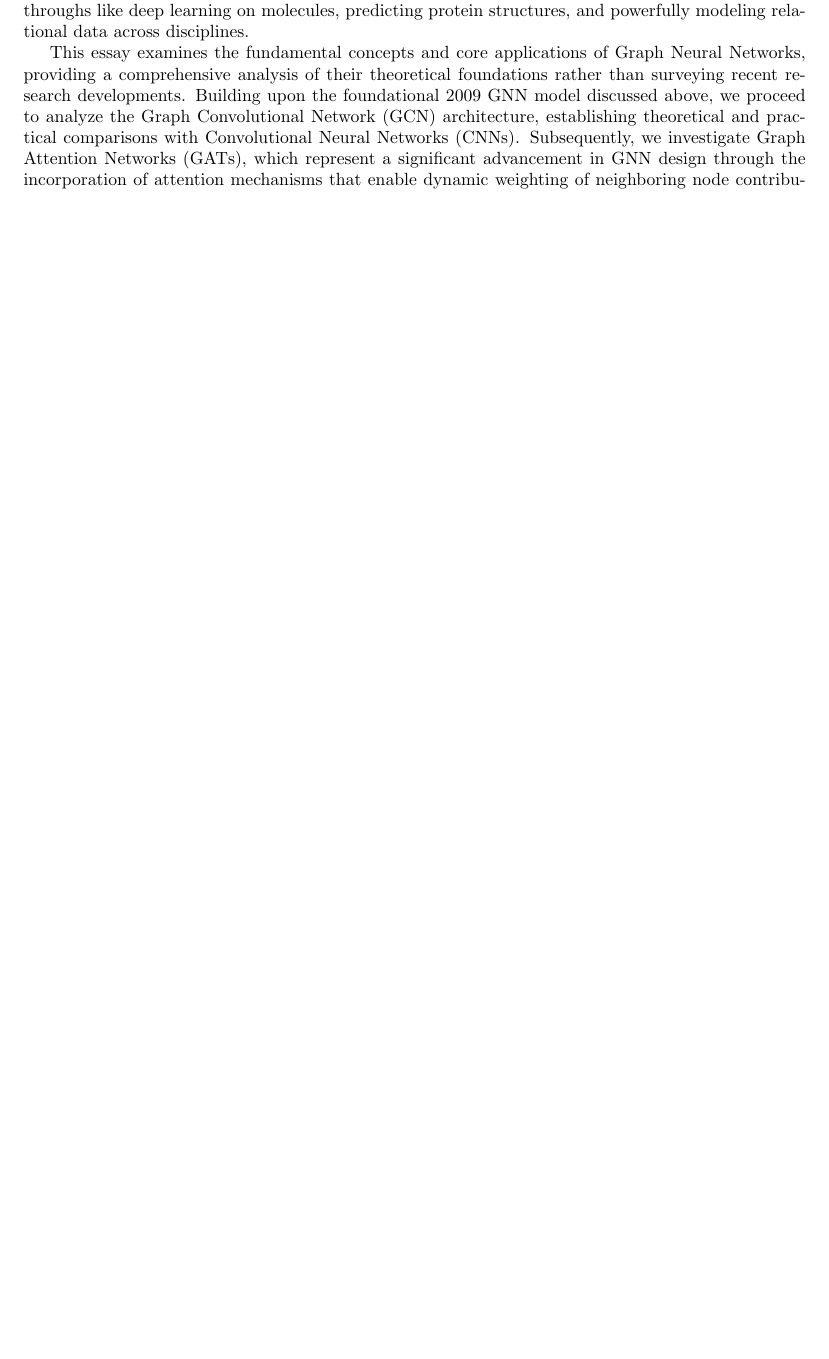
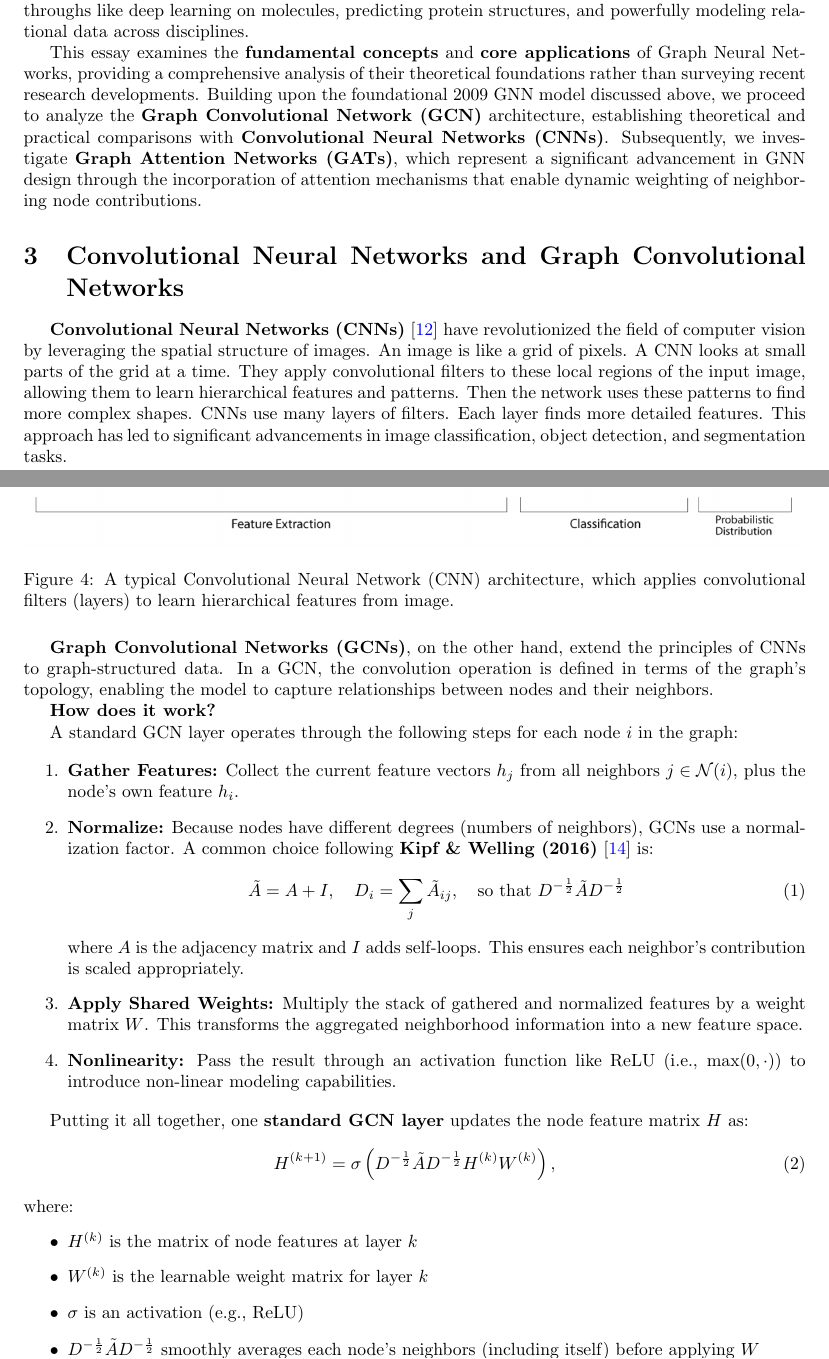
Before and after one commit to sl4shuur/graph-theory-in-ai, a LaTeX paper (docs/essay.tex): part of page 4 of 5 before the commit and two parts of pages 4 and 5 of 7 after it, the two joined at a grey line, cut so that both start at the same text, the shorter picture padded with empty space. Compiled offline with pdfLaTeX.

Commit message:
Convolutional Neural Networks and Graph Convolutional Networks and fixed citations

```diff
--- a/docs/essay.tex
+++ b/docs/essay.tex
@@ -127,8 +127,57 @@ By 2021-2022, questions arose about the fundamental limits of message-passing GN
 In other words, researchers are debating how to go \textbf{beyond message-passing}, which currently underlies most GNN models.
 Despite this, the impact of GNNs is undeniable – they achieved breakthroughs like deep learning on molecules, predicting protein structures, and powerfully modeling relational data across disciplines.
 
-This essay examines the fundamental concepts and core applications of Graph Neural Networks, providing a comprehensive analysis of their theoretical foundations rather than surveying recent research developments.
-Building upon the foundational 2009 GNN model discussed above, we proceed to analyze the Graph Convolutional Network (GCN) architecture, establishing theoretical and practical comparisons with Convolutional Neural Networks (CNNs). Subsequently, we investigate Graph Attention Networks (GATs), which represent a significant advancement in GNN design through the incorporation of attention mechanisms that enable dynamic weighting of neighboring node contributions.
+This essay examines the \textbf{fundamental concepts} and \textbf{core applications} of Graph Neural Networks, providing a comprehensive analysis of their theoretical foundations rather than surveying recent research developments.
+Building upon the foundational 2009 GNN model discussed above, we proceed to analyze the \textbf{Graph Convolutional Network (GCN)} architecture, establishing theoretical and practical comparisons with \textbf{Convolutional Neural Networks (CNNs)}. Subsequently, we investigate \textbf{Graph Attention Networks (GATs)}, which represent a significant advancement in GNN design through the incorporation of attention mechanisms that enable dynamic weighting of neighboring node contributions.
+
+\section{Convolutional Neural Networks and Graph Convolutional Networks}
+
+\textbf{Convolutional Neural Networks (CNNs)} \cite{krizhevsky2012imagenet} have revolutionized the field of computer vision by leveraging the spatial structure of images.
+An image is like a grid of pixels. A CNN looks at small parts of the grid at a time.
+They apply convolutional filters to these local regions of the input image, allowing them to learn hierarchical features and patterns.
+Then the network uses these patterns to find more complex shapes. CNNs use many layers of filters. Each layer finds more detailed features.
+This approach has led to significant advancements in image classification, object detection, and segmentation tasks.
+
+% break the page
+\newpage
+
+% photo of CNN architecture
+\begin{figure}[h]
+      \centering
+      \includegraphics[width=1.0\textwidth]{../assets/cnn_architecture.png}
+      \caption{A typical Convolutional Neural Network (CNN) architecture, which applies convolutional filters (layers) to learn hierarchical features from image.}
+      \label{fig:cnn-architecture}
+\end{figure}
+
+\textbf{Graph Convolutional Networks (GCNs)}, on the other hand, extend the principles of CNNs to graph-structured data.
+In a GCN, the convolution operation is defined in terms of the graph's topology, enabling the model to capture relationships between nodes and their neighbors.
 
 
-\bibliographystyle{plain}
+\textbf{How does it work?}
+
+A standard GCN layer operates through the following steps for each node $i$ in the graph:
+
+\begin{enumerate}
+    \item \textbf{Gather Features:} Collect the current feature vectors $h_j$ from all neighbors $j \in \mathcal{N}(i)$, plus the node's own feature $h_i$.
+
+    \item \textbf{Normalize:} Because nodes have different degrees (numbers of neighbors), GCNs use a normalization factor. A common choice following \textbf{Kipf \& Welling (2016)} \cite{kipf2017semigcn} is:
+    \begin{equation}
+        \tilde{A} = A + I, \quad D_i = \sum_j \tilde{A}_{ij}, \quad \text{so that } D^{-\frac{1}{2}} \tilde{A} D^{-\frac{1}{2}}
+    \end{equation}
+    where $A$ is the adjacency matrix and $I$ adds self-loops. This ensures each neighbor's contribution is scaled appropriately.
+
+    \item \textbf{Apply Shared Weights:} Multiply the stack of gathered and normalized features by a weight matrix $W$. This transforms the aggregated neighborhood information into a new feature space.
+
+    \item \textbf{Nonlinearity:} Pass the result through an activation function like ReLU (i.e., $\max(0, \cdot)$) to introduce non-linear modeling capabilities.
+\end{enumerate}
+
+Putting it all together, one \textbf{standard GCN layer} updates the node feature matrix $H$ as:
+\begin{equation}
+    H^{(k+1)} = \sigma\left(D^{-\frac{1}{2}} \tilde{A} D^{-\frac{1}{2}} H^{(k)} W^{(k)}\right),
+\end{equation}
+where:
+\begin{itemize}
+    \item $H^{(k)}$ is the matrix of node features at layer $k$
+    \item $W^{(k)}$ is the learnable weight matrix for layer $k$
+    \item $\sigma$ is an activation (e.g., ReLU)
+    \item $D^{-\frac{1}{2}} \tilde{A} D^{-\frac{1}{2}}$ smoothly averages each node's neighbors (including itself) before applying $W$
```
Also changed, not shown: docs/references.bib (+10 -5 lines), assets/cnn_architecture.png (added), assets/gcn_architecture.png (added), docs/essay.tex (24 more changed lines).
